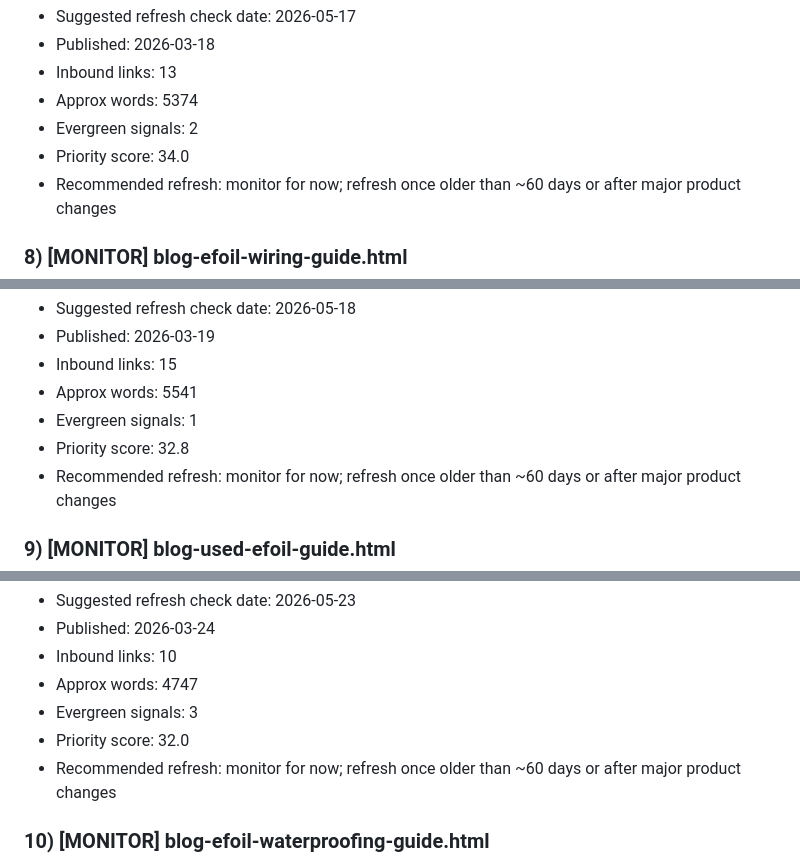
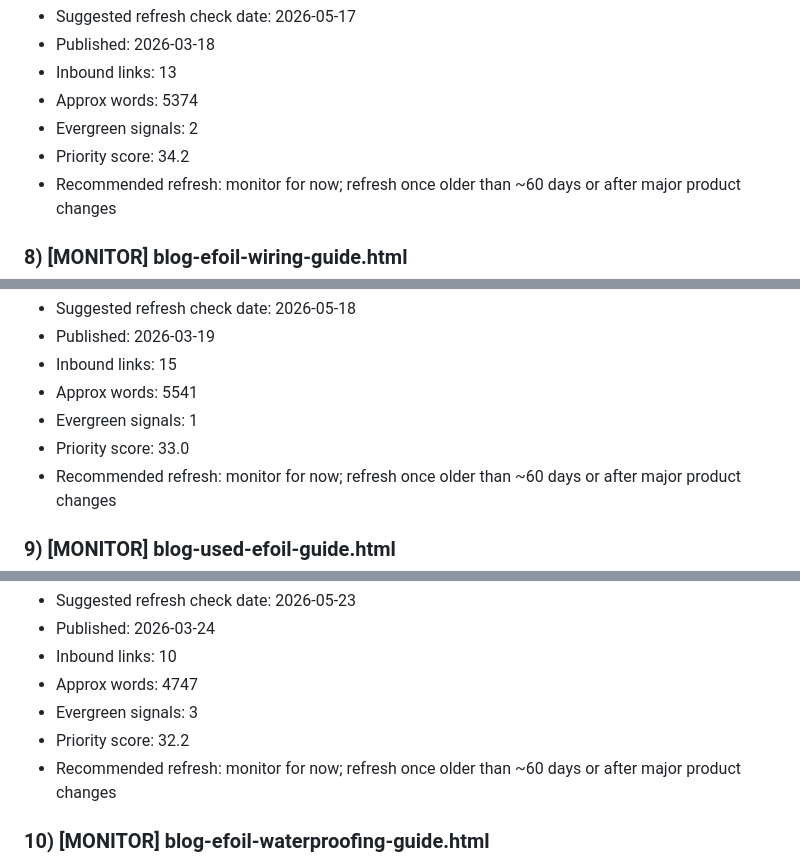
Before and after one commit to pacificmeister/pacificmeister.github.io, a Markdown page: reports/content-freshness-report.md, 3 parts joined by grey strips. GitHub-like rendering.

```diff
--- a/reports/content-freshness-report.md
+++ b/reports/content-freshness-report.md
@@ -83,7 +83,7 @@
 - Inbound links: 13
 - Approx words: 5374
 - Evergreen signals: 2
-- Priority score: 34.0
+- Priority score: 34.2
 - Recommended refresh: monitor for now; refresh once older than ~60 days or after major product changes
 
 ### 8) [MONITOR] blog-efoil-wiring-guide.html
@@ -94,7 +94,7 @@
 - Inbound links: 15
 - Approx words: 5541
 - Evergreen signals: 1
-- Priority score: 32.8
+- Priority score: 33.0
 - Recommended refresh: monitor for now; refresh once older than ~60 days or after major product changes
 
 ### 9) [MONITOR] blog-used-efoil-guide.html
@@ -105,7 +105,7 @@
 - Inbound links: 10
 - Approx words: 4747
 - Evergreen signals: 3
-- Priority score: 32.0
+- Priority score: 32.2
 - Recommended refresh: monitor for now; refresh once older than ~60 days or after major product changes
 
 ### 10) [MONITOR] blog-efoil-waterproofing-guide.html
```
Also changed, not shown: other parts of reports/content-freshness-report.md (+22 -22 lines).
